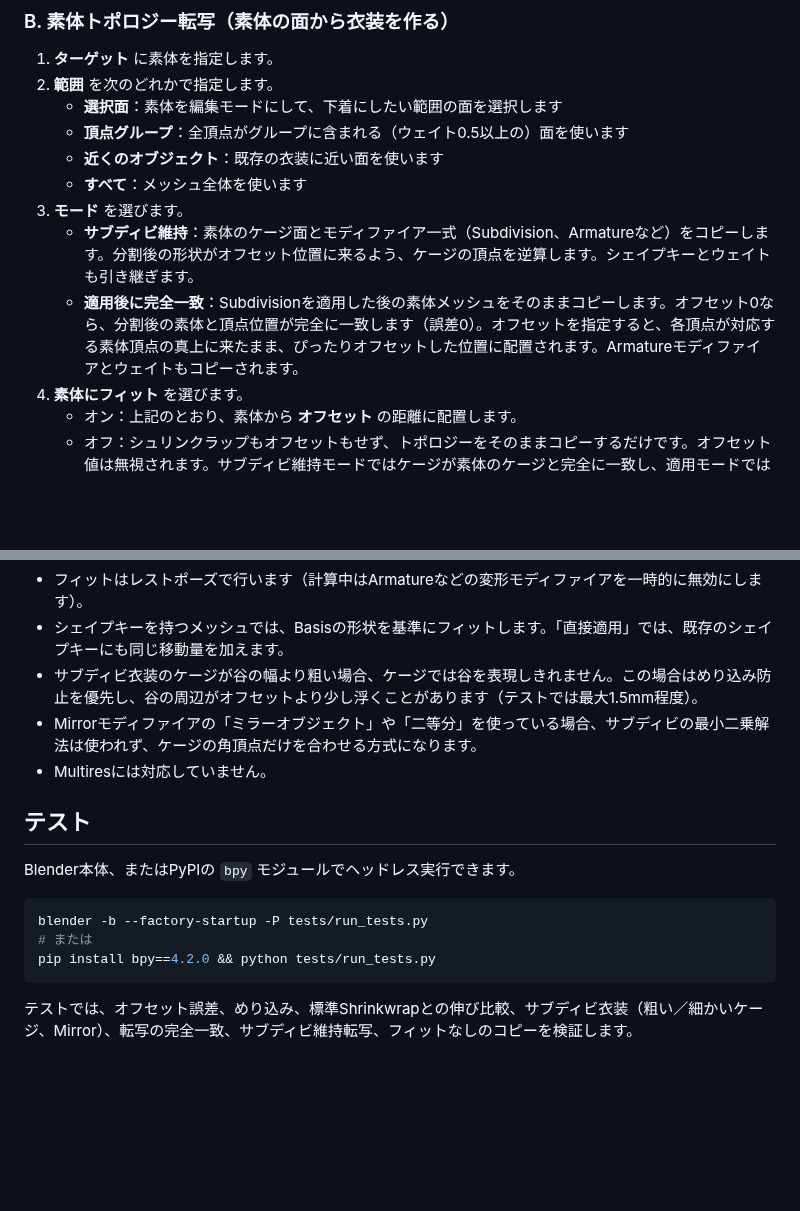
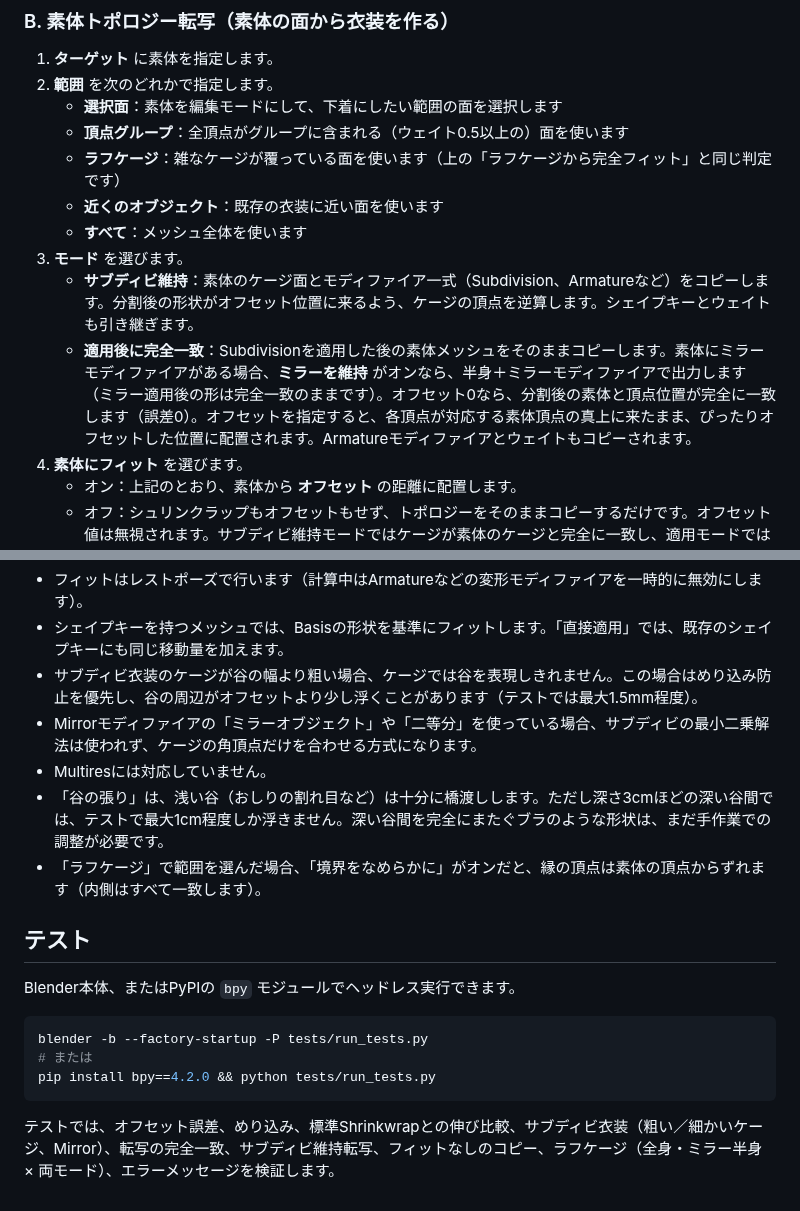
Before and after one commit to lionjazz15-cpu/Pictures, a Markdown page: README.md, 2 parts joined by grey strips. Drawn GitHub-style; blank space fills up the shorter version.

````diff
--- a/README.md
+++ b/README.md
@@ -56,11 +79,12 @@ UI言語を日本語にすると、ラベルも日本語で表示されます。
 2. **範囲** を次のどれかで指定します。
    - **選択面**：素体を編集モードにして、下着にしたい範囲の面を選択します
    - **頂点グループ**：全頂点がグループに含まれる（ウェイト0.5以上の）面を使います
+   - **ラフケージ**：雑なケージが覆っている面を使います（上の「ラフケージから完全フィット」と同じ判定です）
    - **近くのオブジェクト**：既存の衣装に近い面を使います
    - **すべて**：メッシュ全体を使います
 3. **モード** を選びます。
    - **サブディビ維持**：素体のケージ面とモディファイア一式（Subdivision、Armatureなど）をコピーします。分割後の形状がオフセット位置に来るよう、ケージの頂点を逆算します。シェイプキーとウェイトも引き継ぎます。
-   - **適用後に完全一致**：Subdivisionを適用した後の素体メッシュをそのままコピーします。オフセット0なら、分割後の素体と頂点位置が完全に一致します（誤差0）。オフセットを指定すると、各頂点が対応する素体頂点の真上に来たまま、ぴったりオフセットした位置に配置されます。Armatureモディファイアとウェイトもコピーされます。
+   - **適用後に完全一致**：Subdivisionを適用した後の素体メッシュをそのままコピーします。素体にミラーモディファイアがある場合、**ミラーを維持** がオンなら、半身＋ミラーモディファイアで出力します（ミラー適用後の形は完全一致のままです）。オフセット0なら、分割後の素体と頂点位置が完全に一致します（誤差0）。オフセットを指定すると、各頂点が対応する素体頂点の真上に来たまま、ぴったりオフセットした位置に配置されます。Armatureモディファイアとウェイトもコピーされます。
 4. **素体にフィット** を選びます。
    - オン：上記のとおり、素体から **オフセット** の距離に配置します。
    - オフ：シュリンクラップもオフセットもせず、トポロジーをそのままコピーするだけです。オフセット値は無視されます。サブディビ維持モードではケージが素体のケージと完全に一致し、適用モードでは分割後の素体の頂点と完全に一致します。ゆったりした服など、あとで自分で形を作りたいときに使います。
@@ -90,6 +114,8 @@ UI言語を日本語にすると、ラベルも日本語で表示されます。
 - サブディビ衣装のケージが谷の幅より粗い場合、ケージでは谷を表現しきれません。この場合はめり込み防止を優先し、谷の周辺がオフセットより少し浮くことがあります（テストでは最大1.5mm程度）。
 - Mirrorモディファイアの「ミラーオブジェクト」や「二等分」を使っている場合、サブディビの最小二乗解法は使われず、ケージの角頂点だけを合わせる方式になります。
 - Multiresには対応していません。
+- 「谷の張り」は、浅い谷（おしりの割れ目など）は十分に橋渡しします。ただし深さ3cmほどの深い谷間では、テストで最大1cm程度しか浮きません。深い谷間を完全にまたぐブラのような形状は、まだ手作業での調整が必要です。
+- 「ラフケージ」で範囲を選んだ場合、「境界をなめらかに」がオンだと、縁の頂点は素体の頂点からずれます（内側はすべて一致します）。
 
 ## テスト
 
@@ -101,4 +127,4 @@ blender -b --factory-startup -P tests/run_tests.py
 pip install bpy==4.2.0 && python tests/run_tests.py
 ```
 
-テストでは、オフセット誤差、めり込み、標準Shrinkwrapとの伸び比較、サブディビ衣装（粗い／細かいケージ、Mirror）、転写の完全一致、サブディビ維持転写、フィットなしのコピーを検証します。
+テストでは、オフセット誤差、めり込み、標準Shrinkwrapとの伸び比較、サブディビ衣装（粗い／細かいケージ、Mirror）、転写の完全一致、サブディビ維持転写、フィットなしのコピー、ラフケージ（全身・ミラー半身 × 両モード）、エラーメッセージを検証します。
````
Also changed, not shown: other parts of README.md (+23 -0 lines), docs/rough_cage.png (added), 10 other files.
